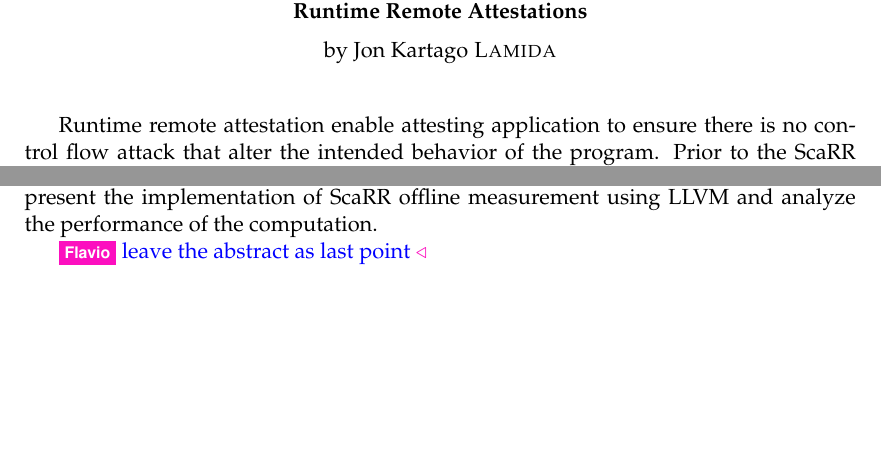
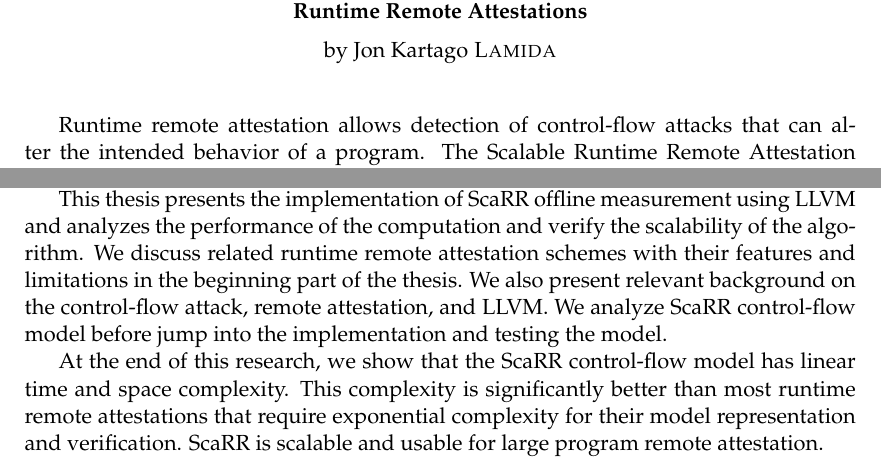
Before and after one commit to lamida/master-thesis, a LaTeX thesis (main.tex): two parts of page 7 of 57, joined at a grey line, cut so that both start at the same text, the shorter picture padded with empty space. Compiled offline with pdfLaTeX.

Commit message:
Write abstract

```diff
--- a/main.tex
+++ b/main.tex
@@ -210,9 +210,25 @@
 \begin{abstract}
 \addchaptertocentry{\abstractname} % Add the abstract to the table of contents
 
-Runtime remote attestation enable attesting application to ensure there is no control flow attack that alter the intended behavior of the program. Prior to the ScaRR \cite{toffaliniScaRRScalableRuntime2019} , remote attestation was only feasible for embedded system and there was no scalable solution for complex programs. This thesis present the implementation of ScaRR offline measurement using LLVM and analyze the performance of the computation.
+Runtime remote attestation allows detection of control-flow attacks that can
+alter the intended behavior of a program. The Scalable Runtime Remote
+Attestation for Complex Systems (ScaRR) introduced runtime remote attestation on
+complex systems~\cite{toffaliniScaRRScalableRuntime2019} . Before that, runtime
+remote attestation was only feasible for embedded systems.
 
-\ft{leave the abstract as last point}
+This thesis presents the implementation of ScaRR offline measurement using LLVM
+and analyzes the performance of the computation and verify the scalability of
+the algorithm. We discuss related runtime remote attestation schemes with their
+features and limitations in the beginning part of the thesis. We also present
+relevant background on the control-flow attack, remote attestation, and LLVM. We
+analyze ScaRR control-flow model before jump into the implementation and testing
+the model.
+
+At the end of this research, we show that the ScaRR control-flow model has
+linear time and space complexity. This complexity is significantly better than
+most runtime remote attestations that require exponential complexity for their
+model representation and verification. ScaRR is scalable and usable for large
+program remote attestation.
 
 \end{abstract}
 
```
Also changed, not shown: main.pdf.
